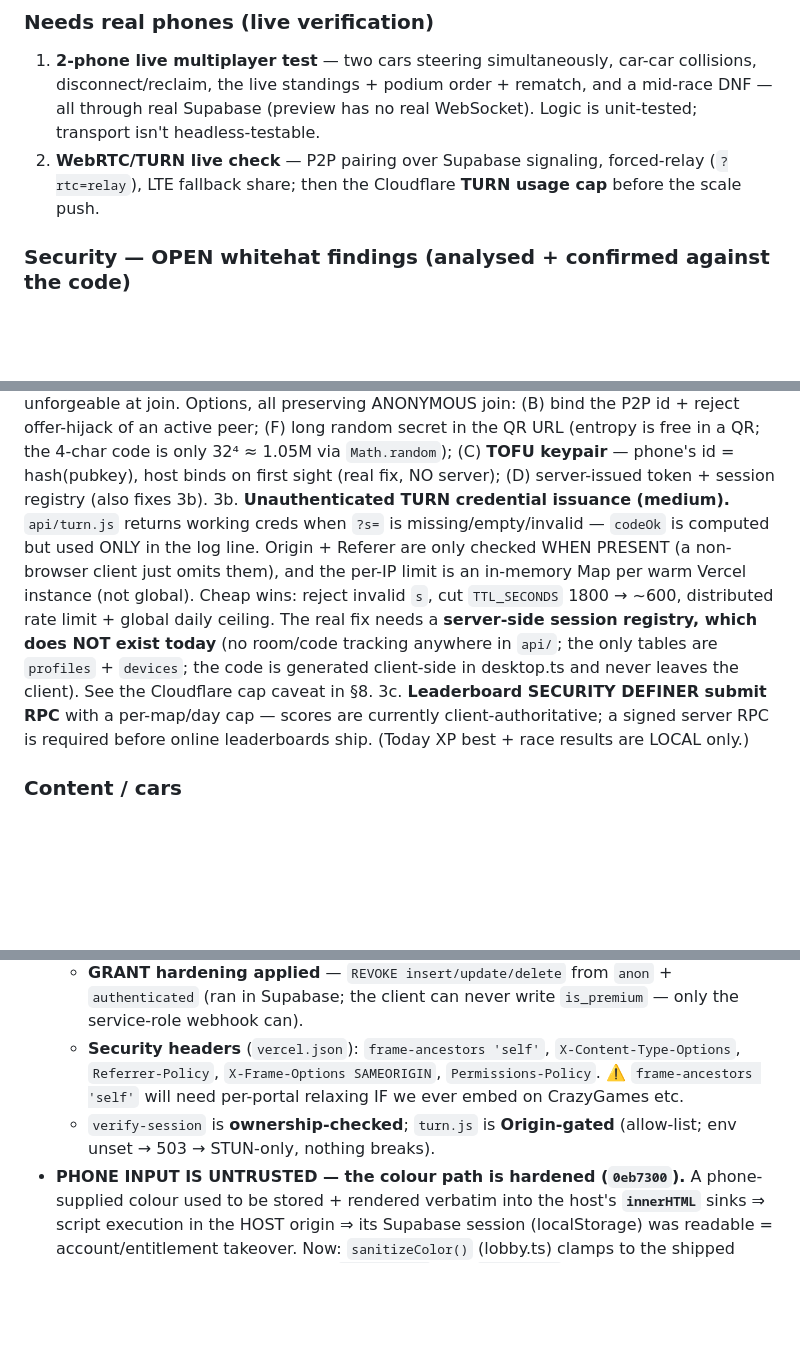
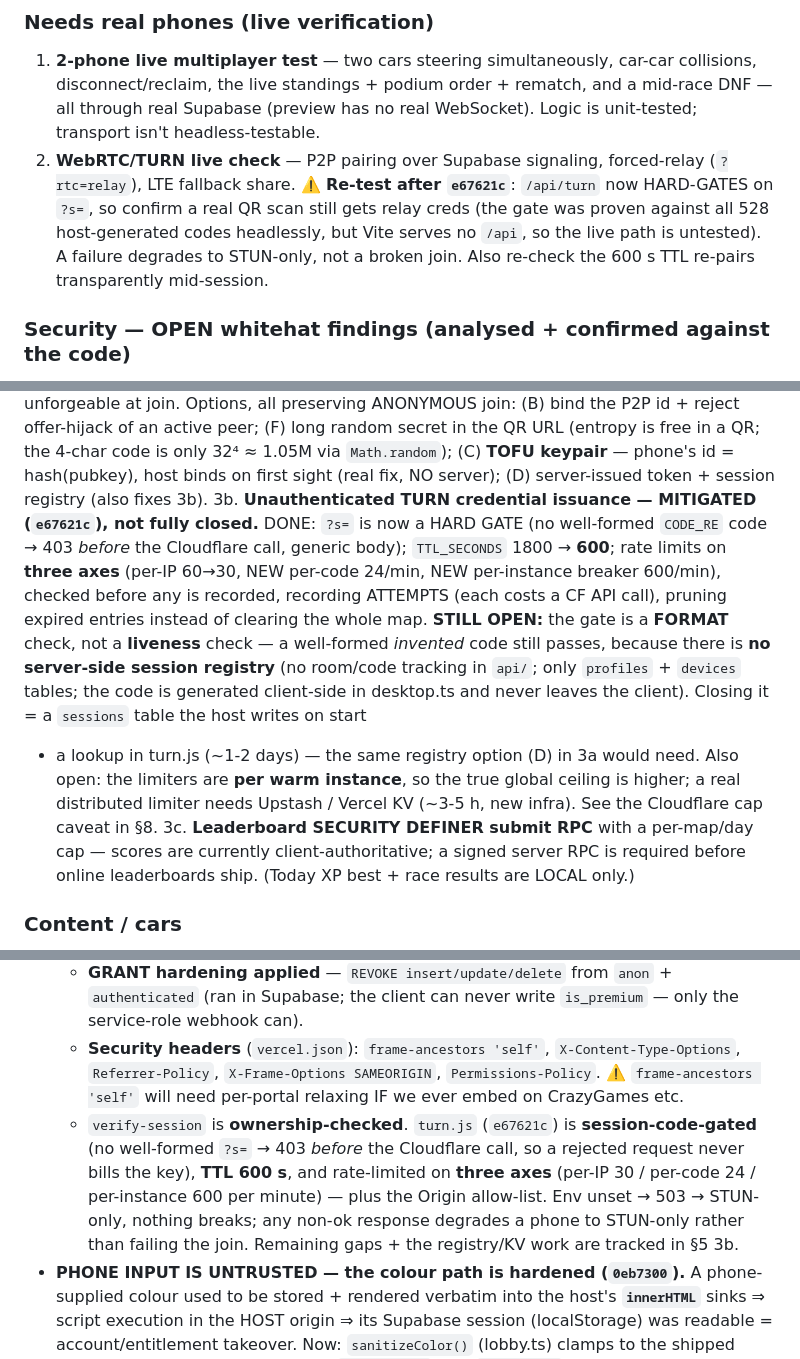
Before and after one commit to tradeventureapp/steer-it, a Markdown page: CLAUDE.md, 3 parts joined by grey strips. GitHub-like rendering; blank space fills up the shorter version.

Commit message:
docs: CLAUDE.md — TURN finding is mitigated (e67621c), record what's still open
§5.2: flags that /api/turn now hard-gates on ?s=, so the live phone re-test must
confirm a real QR scan still gets relay creds (Vite serves no /api, so only the
headless 528-code check covers it) and that the 600s TTL re-pairs mid-session.
§5.3b: OPEN -> MITIGATED, listing exactly what landed and what did not — the gate
is a FORMAT not a LIVENESS check (no session registry exists), and the limiters
are per warm instance (a real one needs Upstash/Vercel KV).
§8: turn.js is no longer just "Origin-gated" — records the code gate, the 600s
TTL and the three rate-limit axes.

Co-Authored-By: Claude Opus 4.8 <noreply@anthropic.com>

```diff
--- a/CLAUDE.md
+++ b/CLAUDE.md
@@ -221,7 +221,10 @@ not trusted). `EV` events: phone→desktop `join|color|name|leave|control`; desk
    disconnect/reclaim, the live standings + podium order + rematch, and a mid-race DNF — all through
    real Supabase (preview has no real WebSocket). Logic is unit-tested; transport isn't headless-testable.
 2. **WebRTC/TURN live check** — P2P pairing over Supabase signaling, forced-relay (`?rtc=relay`),
-   LTE fallback share; then the Cloudflare **TURN usage cap** before the scale push.
+   LTE fallback share. ⚠️ **Re-test after `e67621c`**: `/api/turn` now HARD-GATES on `?s=`, so confirm
+   a real QR scan still gets relay creds (the gate was proven against all 528 host-generated codes
+   headlessly, but Vite serves no `/api`, so the live path is untested). A failure degrades to
+   STUN-only, not a broken join. Also re-check the 600 s TTL re-pairs transparently mid-session.
 
 ### Security — OPEN whitehat findings (analysed + confirmed against the code)
 The XSS/takeover half of Finding 1 is **FIXED + pushed** (`0eb7300`, see §8). These remain:
@@ -238,14 +241,18 @@ The XSS/takeover half of Finding 1 is **FIXED + pushed** (`0eb7300`, see §8). T
    random secret in the QR URL (entropy is free in a QR; the 4-char code is only 32⁴ ≈ 1.05M via
    `Math.random`); (C) **TOFU keypair** — phone's id = hash(pubkey), host binds on first sight
    (real fix, NO server); (D) server-issued token + session registry (also fixes 3b).
-3b. **Unauthenticated TURN credential issuance (medium).** `api/turn.js` returns working creds when
-   `?s=` is missing/empty/invalid — `codeOk` is computed but used ONLY in the log line. Origin +
-   Referer are only checked WHEN PRESENT (a non-browser client just omits them), and the per-IP
-   limit is an in-memory Map per warm Vercel instance (not global). Cheap wins: reject invalid `s`,
-   cut `TTL_SECONDS` 1800 → ~600, distributed rate limit + global daily ceiling. The real fix needs
-   a **server-side session registry, which does NOT exist today** (no room/code tracking anywhere in
-   `api/`; the only tables are `profiles` + `devices`; the code is generated client-side in
-   desktop.ts and never leaves the client). See the Cloudflare cap caveat in §8.
+3b. **Unauthenticated TURN credential issuance — MITIGATED (`e67621c`), not fully closed.**
+   DONE: `?s=` is now a HARD GATE (no well-formed `CODE_RE` code → 403 *before* the Cloudflare call,
+   generic body); `TTL_SECONDS` 1800 → **600**; rate limits on **three axes** (per-IP 60→30, NEW
+   per-code 24/min, NEW per-instance breaker 600/min), checked before any is recorded, recording
+   ATTEMPTS (each costs a CF API call), pruning expired entries instead of clearing the whole map.
+   **STILL OPEN:** the gate is a **FORMAT** check, not a **liveness** check — a well-formed
+   *invented* code still passes, because there is **no server-side session registry** (no room/code
+   tracking in `api/`; only `profiles` + `devices` tables; the code is generated client-side in
+   desktop.ts and never leaves the client). Closing it = a `sessions` table the host writes on start
+   + a lookup in turn.js (~1-2 days) — the same registry option (D) in 3a would need. Also open: the
+   limiters are **per warm instance**, so the true global ceiling is higher; a real distributed
+   limiter needs Upstash / Vercel KV (~3-5 h, new infra). See the Cloudflare cap caveat in §8.
 3c. **Leaderboard SECURITY DEFINER submit RPC** with a per-map/day cap — scores are currently
    client-authoritative; a signed server RPC is required before online leaderboards ship. (Today
    XP best + race results are LOCAL only.)
@@ -313,8 +320,12 @@ The XSS/takeover half of Finding 1 is **FIXED + pushed** (`0eb7300`, see §8). T
   - **Security headers** (`vercel.json`): `frame-ancestors 'self'`, `X-Content-Type-Options`,
     `Referrer-Policy`, `X-Frame-Options SAMEORIGIN`, `Permissions-Policy`. ⚠️ `frame-ancestors 'self'`
     will need per-portal relaxing IF we ever embed on CrazyGames etc.
-  - `verify-session` is **ownership-checked**; `turn.js` is **Origin-gated** (allow-list; env unset
-    → 503 → STUN-only, nothing breaks).
+  - `verify-session` is **ownership-checked**. `turn.js` (`e67621c`) is **session-code-gated**
+    (no well-formed `?s=` → 403 *before* the Cloudflare call, so a rejected request never bills the
+    key), **TTL 600 s**, and rate-limited on **three axes** (per-IP 30 / per-code 24 / per-instance
+    600 per minute) — plus the Origin allow-list. Env unset → 503 → STUN-only, nothing breaks; any
+    non-ok response degrades a phone to STUN-only rather than failing the join. Remaining gaps +
+    the registry/KV work are tracked in §5 3b.
 - **PHONE INPUT IS UNTRUSTED — the colour path is hardened (`0eb7300`).** A phone-supplied colour
   used to be stored + rendered verbatim into the host's **`innerHTML`** sinks ⇒ script execution in
   the HOST origin ⇒ its Supabase session (localStorage) was readable = account/entitlement takeover.
```
